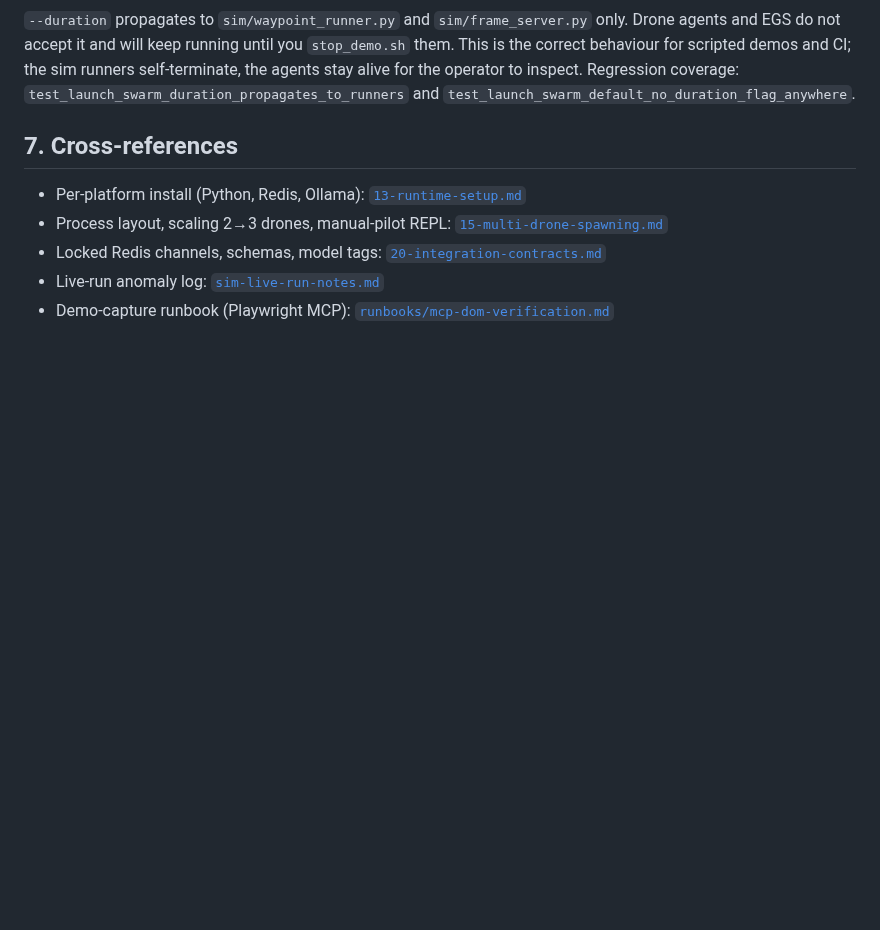
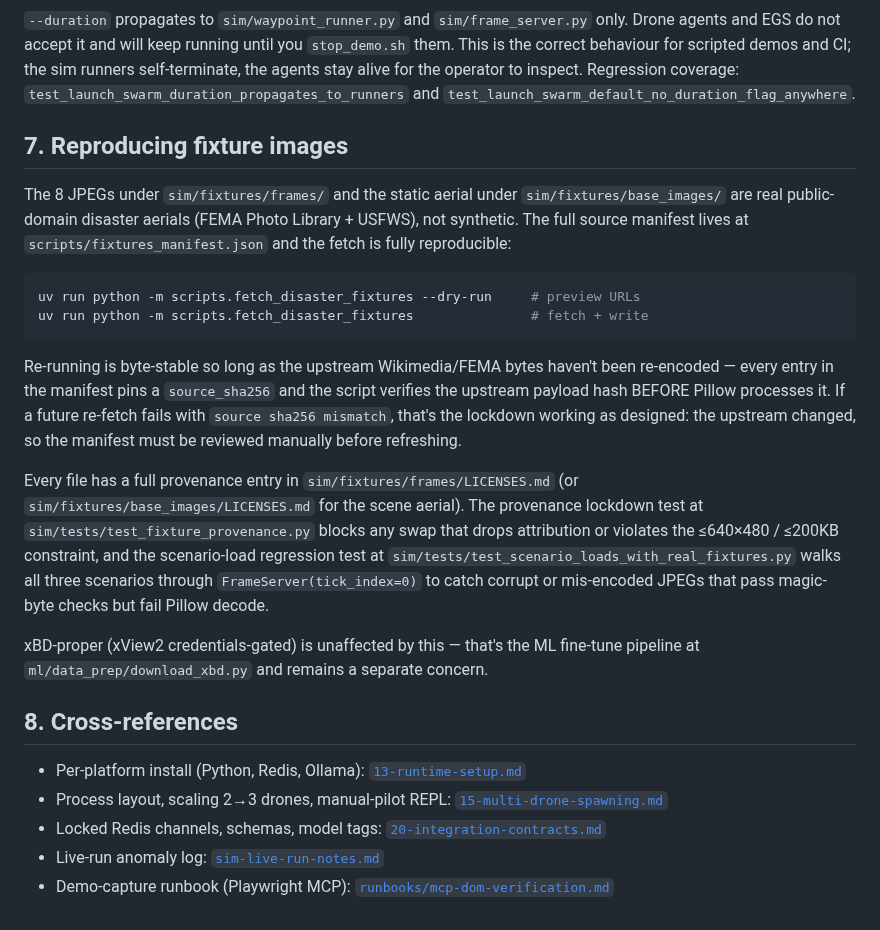
Before and after one commit to ibrahim7860/Gemma-Guardian, a Markdown page: docs/sim-reproduction.md, the part around the change. GitHub-like rendering; blank space fills up the shorter version.

````diff
--- a/docs/sim-reproduction.md
+++ b/docs/sim-reproduction.md
@@ -368,7 +368,41 @@ to inspect. Regression coverage:
 `test_launch_swarm_duration_propagates_to_runners` and
 `test_launch_swarm_default_no_duration_flag_anywhere`.
 
-## 7. Cross-references
+## 7. Reproducing fixture images
+
+The 8 JPEGs under `sim/fixtures/frames/` and the static aerial under
+`sim/fixtures/base_images/` are real public-domain disaster aerials
+(FEMA Photo Library + USFWS), not synthetic. The full source manifest
+lives at `scripts/fixtures_manifest.json` and the fetch is fully
+reproducible:
+
+```bash
+uv run python -m scripts.fetch_disaster_fixtures --dry-run     # preview URLs
+uv run python -m scripts.fetch_disaster_fixtures               # fetch + write
+```
+
+Re-running is byte-stable so long as the upstream Wikimedia/FEMA bytes
+haven't been re-encoded — every entry in the manifest pins a
+`source_sha256` and the script verifies the upstream payload hash BEFORE
+Pillow processes it. If a future re-fetch fails with `source sha256
+mismatch`, that's the lockdown working as designed: the upstream changed,
+so the manifest must be reviewed manually before refreshing.
+
+Every file has a full provenance entry in
+`sim/fixtures/frames/LICENSES.md` (or
+`sim/fixtures/base_images/LICENSES.md` for the scene aerial). The
+provenance lockdown test at `sim/tests/test_fixture_provenance.py` blocks
+any swap that drops attribution or violates the ≤640×480 / ≤200KB
+constraint, and the scenario-load regression test at
+`sim/tests/test_scenario_loads_with_real_fixtures.py` walks all three
+scenarios through `FrameServer(tick_index=0)` to catch corrupt or
+mis-encoded JPEGs that pass magic-byte checks but fail Pillow decode.
+
+xBD-proper (xView2 credentials-gated) is unaffected by this — that's the
+ML fine-tune pipeline at `ml/data_prep/download_xbd.py` and remains a
+separate concern.
+
+## 8. Cross-references
 
 - Per-platform install (Python, Redis, Ollama):
   [`13-runtime-setup.md`](13-runtime-setup.md)
````
Also changed, not shown: docs/14-disaster-scene-design.md (+16 -9 lines), docs/STATUS.md (+5 -5 lines).
